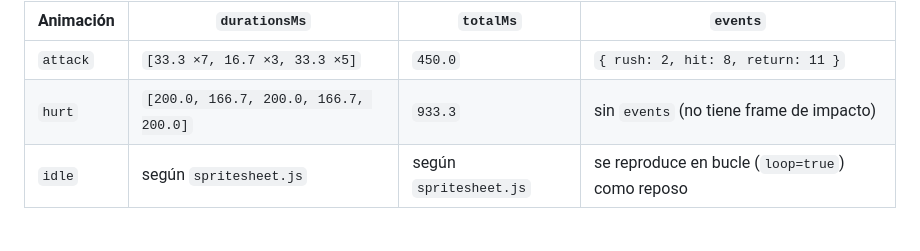
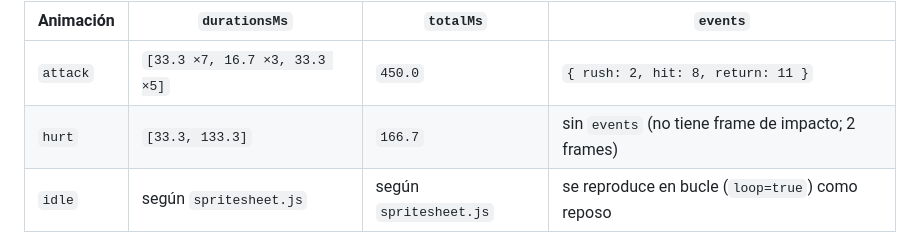
Before and after one commit to EmmanuelC-04/pokemonGame-SDD, a Markdown page: specs/02-rival-por-turnos.md, the part around the change. Rendered like a GitHub page.

Commit message:
docs: corregir datos de animacion hurt en spec 02

```diff
--- a/specs/02-rival-por-turnos.md
+++ b/specs/02-rival-por-turnos.md
@@ -83,7 +83,7 @@ Datos reales utilizados de `spritesheet.js`:
 | Animación | `durationsMs` | `totalMs` | `events` |
 |---|---|---|---|
 | `attack` | `[33.3 ×7, 16.7 ×3, 33.3 ×5]` | `450.0` | `{ rush: 2, hit: 8, return: 11 }` |
-| `hurt` | `[200.0, 166.7, 200.0, 166.7, 200.0]` | `933.3` | sin `events` (no tiene frame de impacto) |
+| `hurt` | `[33.3, 133.3]` | `166.7` | sin `events` (no tiene frame de impacto; 2 frames) |
 | `idle` | según `spritesheet.js` | según `spritesheet.js` | se reproduce en bucle (`loop=true`) como reposo |
 
 ### Cálculo del instante de impacto
```
